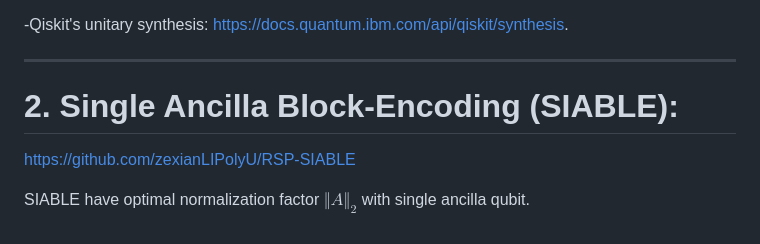
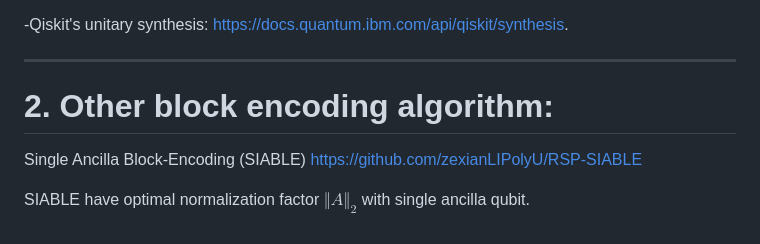
Before and after one commit to zexianLIPolyU/BITBLE, a Markdown page: README.md, the part around the change. GitHub-like rendering.

Commit message:
Update section title for block encoding algorithm

```diff
--- a/README.md
+++ b/README.md
@@ -139,9 +139,9 @@ References:
 
 -----------
 
-# 2. Single Ancilla Block-Encoding (SIABLE):
+# 2. Other block encoding algorithm:
 
-
+Single Ancilla Block-Encoding (SIABLE)
 [https://github.com/zexianLIPolyU/RSP-SIABLE](https://github.com/zexianLIPolyU/RSP-SIABLE)
 
 SIABLE have optimal normalization factor $\Vert A\Vert_2$ with single ancilla qubit.
```
